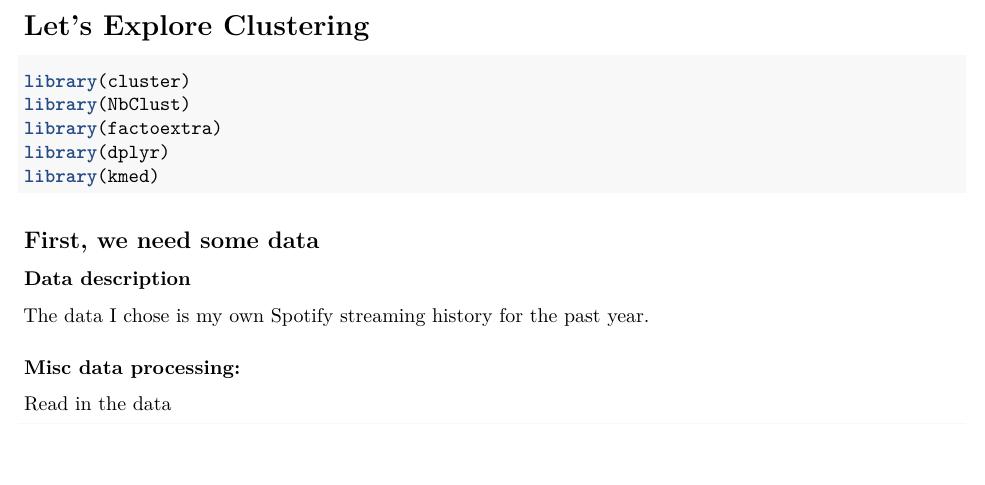
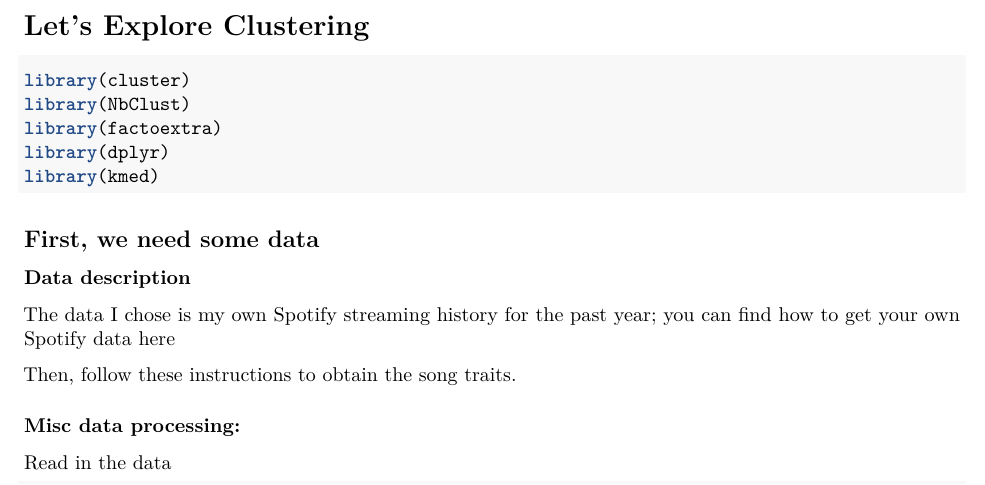
Before and after one commit to ou-artificial/OUAIxOUSACM-IntroToR, an R Markdown document (codes/intro-clustering.Rmd): part of page 1 of 3, cut so that both start at the same text, the shorter picture padded with empty space. Rendered offline with R 4.5, knitr and Pandoc, then LaTeX, with nearby package versions; some code elsewhere in the file could not run offline.

Commit message:
Update clustering code

```diff
--- a/codes/intro-clustering.Rmd
+++ b/codes/intro-clustering.Rmd
@@ -41,7 +41,9 @@ library(kmed)
 
 ### Data description
 
-The data I chose is my own Spotify streaming history for the past year.
+The data I chose is my own Spotify streaming history for the past year; you can find how to get your own Spotify data [here](https://www.makeuseof.com/tag/download-privacy-data-spotify/)
+
+Then, follow [these instructions](https://github.com/vlad-ds/spoty-records) to obtain the song traits.
 
 ### Misc data processing:
 
```
Also changed, not shown: 1 other file.
